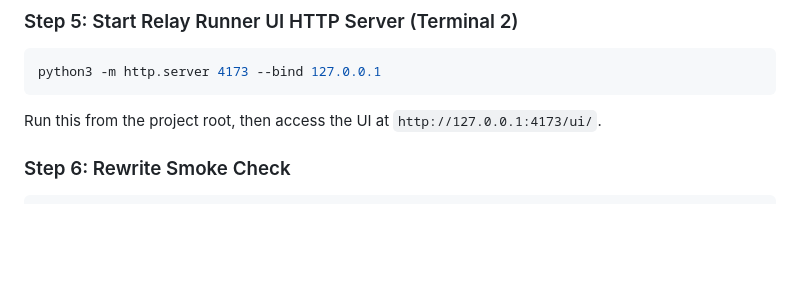
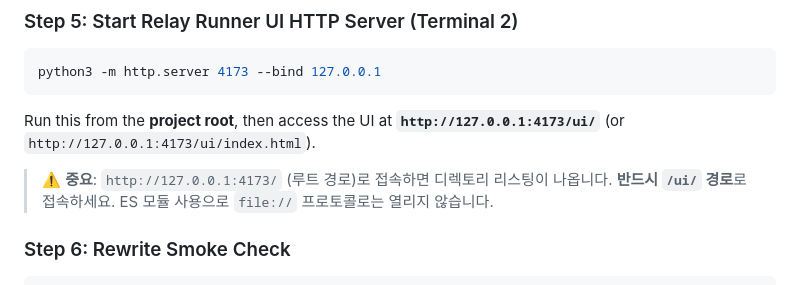
Before and after one commit to junghyun100/ai-miniature-timelapse, a Markdown page: README.md, the part around the change. GitHub-like rendering; blank space fills up the shorter version.

Commit message:
docs: clarify UI access path must be /ui/ not root

````diff
--- a/README.md
+++ b/README.md
@@ -152,7 +152,9 @@ curl -s http://127.0.0.1:4174/health
 ```bash
 python3 -m http.server 4173 --bind 127.0.0.1
 ```
-Run this from the project root, then access the UI at `http://127.0.0.1:4173/ui/`.
+Run this from the **project root**, then access the UI at **`http://127.0.0.1:4173/ui/`** (or `http://127.0.0.1:4173/ui/index.html`).
+
+> ⚠️ **중요**: `http://127.0.0.1:4173/` (루트 경로)로 접속하면 디렉토리 리스팅이 나옵니다. **반드시 `/ui/` 경로**로 접속하세요. ES 모듈 사용으로 `file://` 프로토콜로는 열리지 않습니다.
 
 ### Step 6: Rewrite Smoke Check
 ```bash
````
